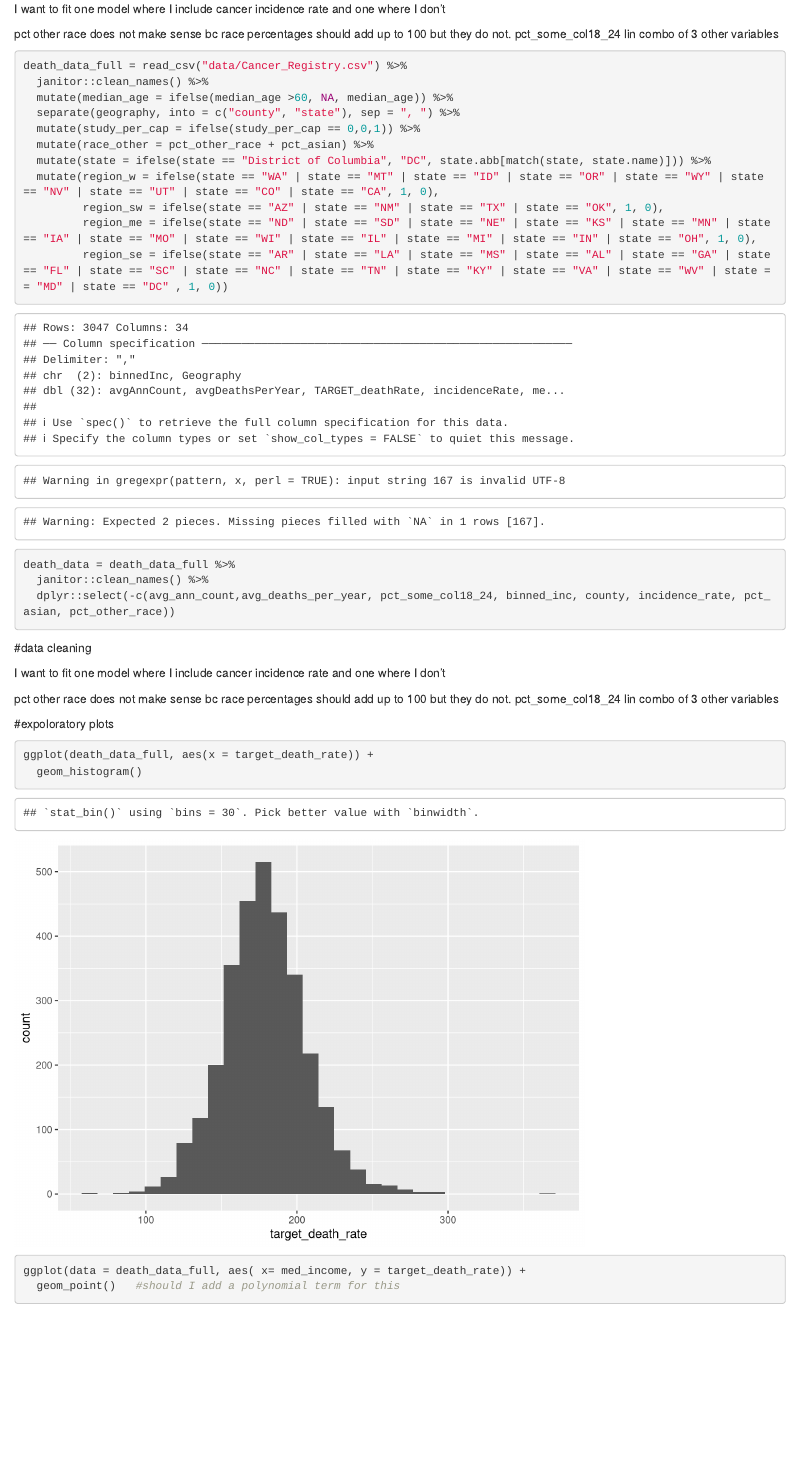
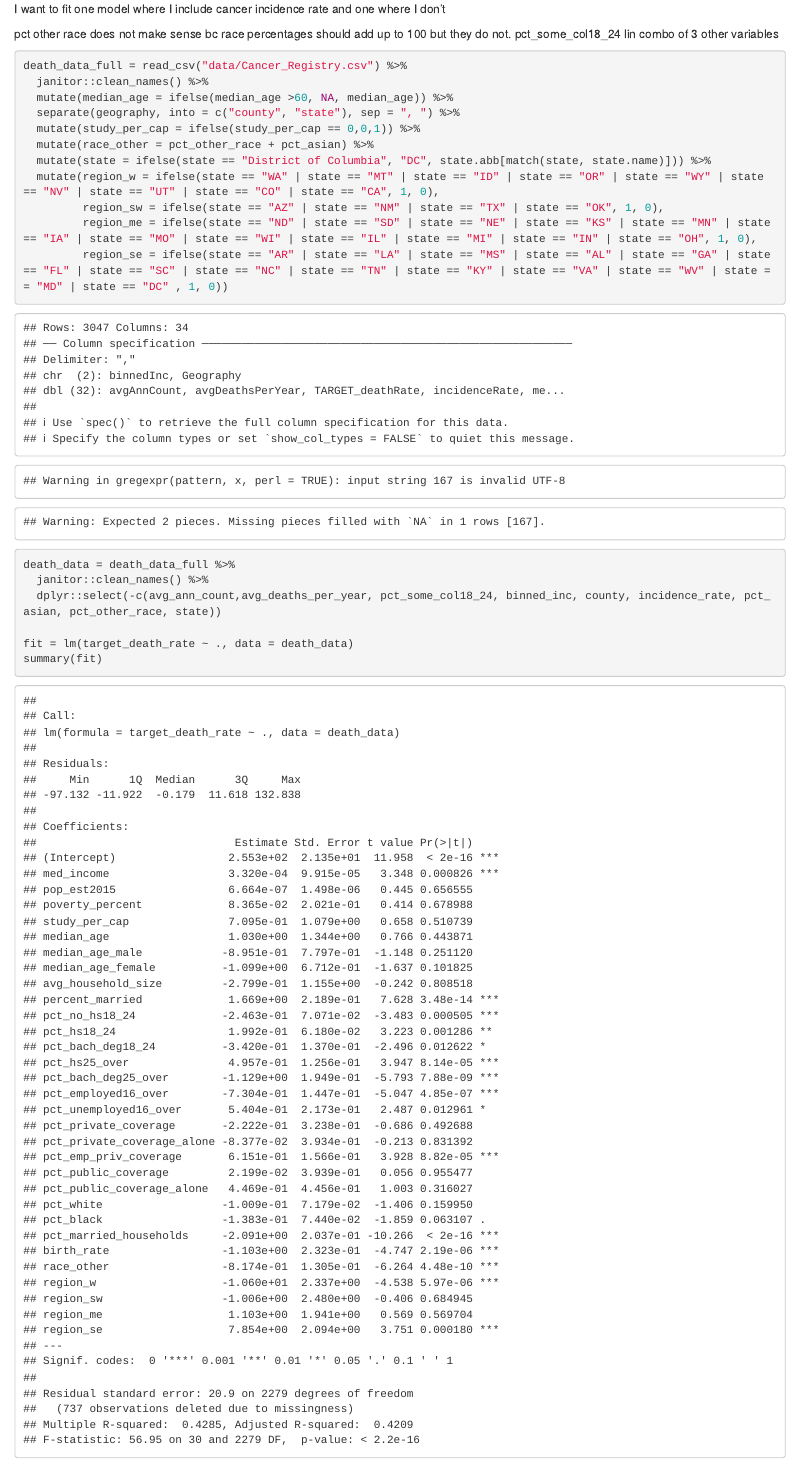
Before and after one commit to alinalevine/biostatistical_methods_project, an R Markdown document (lin_reg.Rmd): the page in a window 1100 px wide, from 520 px down. Rendered offline with R 4.5, knitr and Pandoc, with nearby package versions; some code elsewhere in the file could not run offline; column names are cleaned by a stand-in for the janitor package.

Commit message:
fit a model

````diff
--- a/lin_reg.Rmd
+++ b/lin_reg.Rmd
@@ -37,9 +37,10 @@
 
 death_data = death_data_full %>%
   janitor::clean_names() %>%
-  dplyr::select(-c(avg_ann_count,avg_deaths_per_year, pct_some_col18_24, binned_inc, county, incidence_rate, pct_asian, pct_other_race))
+  dplyr::select(-c(avg_ann_count,avg_deaths_per_year, pct_some_col18_24, binned_inc, county, incidence_rate, pct_asian, pct_other_race, state))
 
-
+fit = lm(target_death_rate ~ ., data = death_data)
+summary(fit)
 
 ```
 
````
